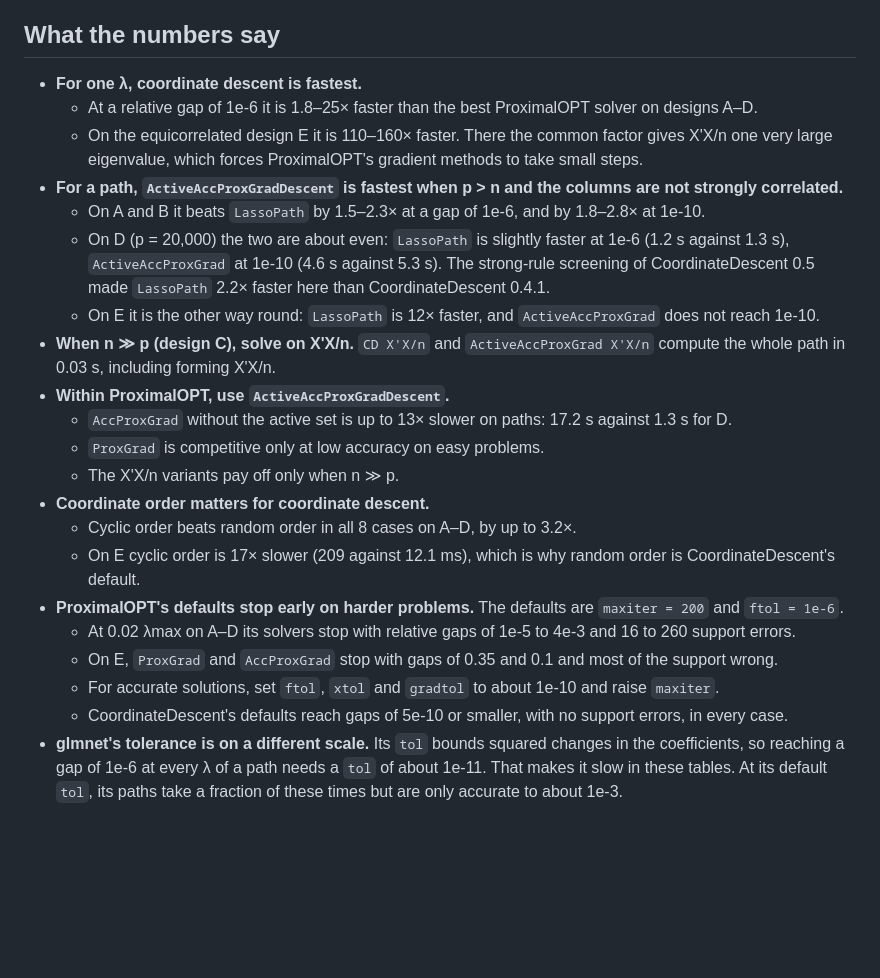
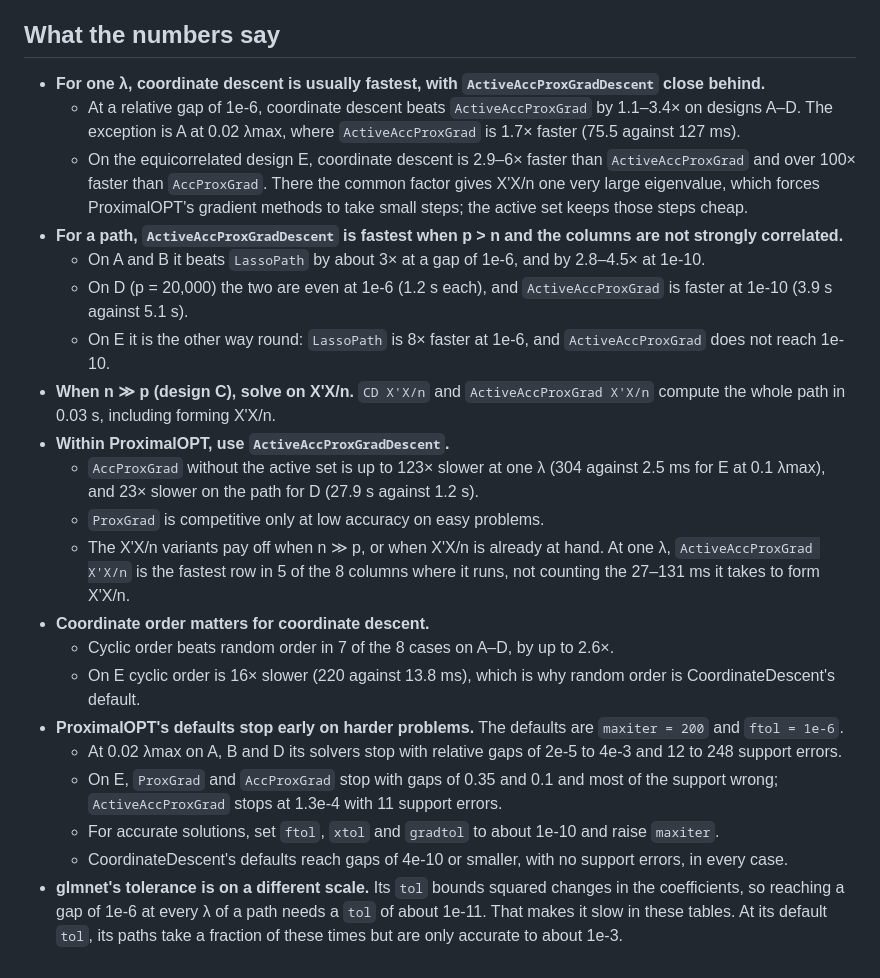
Before and after one commit to mlakolar/ProximalOPT.jl, a Markdown page: benchmark/README.md, the part around one of its changes. Rendered like a GitHub page; blank space fills up the shorter version.

```diff
--- a/benchmark/README.md
+++ b/benchmark/README.md
@@ -129,24 +130,24 @@ the other. The solution has 452 nonzeros for A and 302 for E.
 
 ## What the numbers say
 
-- **For one λ, coordinate descent is fastest.**
-  - At a relative gap of 1e-6 it is 1.8–25× faster than the best ProximalOPT solver on designs A–D.
-  - On the equicorrelated design E it is 110–160× faster. There the common factor gives X'X/n one very large eigenvalue, which forces ProximalOPT's gradient methods to take small steps.
+- **For one λ, coordinate descent is usually fastest, with `ActiveAccProxGradDescent` close behind.**
+  - At a relative gap of 1e-6, coordinate descent beats `ActiveAccProxGrad` by 1.1–3.4× on designs A–D. The exception is A at 0.02 λmax, where `ActiveAccProxGrad` is 1.7× faster (75.5 against 127 ms).
+  - On the equicorrelated design E, coordinate descent is 2.9–6× faster than `ActiveAccProxGrad` and over 100× faster than `AccProxGrad`. There the common factor gives X'X/n one very large eigenvalue, which forces ProximalOPT's gradient methods to take small steps; the active set keeps those steps cheap.
 - **For a path, `ActiveAccProxGradDescent` is fastest when p > n and the columns are not strongly correlated.**
-  - On A and B it beats `LassoPath` by 1.5–2.3× at a gap of 1e-6, and by 1.8–2.8× at 1e-10.
-  - On D (p = 20,000) the two are about even: `LassoPath` is slightly faster at 1e-6 (1.2 s against 1.3 s), `ActiveAccProxGrad` at 1e-10 (4.6 s against 5.3 s). The strong-rule screening of CoordinateDescent 0.5 made `LassoPath` 2.2× faster here than CoordinateDescent 0.4.1.
-  - On E it is the other way round: `LassoPath` is 12× faster, and `ActiveAccProxGrad` does not reach 1e-10.
+  - On A and B it beats `LassoPath` by about 3× at a gap of 1e-6, and by 2.8–4.5× at 1e-10.
+  - On D (p = 20,000) the two are even at 1e-6 (1.2 s each), and `ActiveAccProxGrad` is faster at 1e-10 (3.9 s against 5.1 s).
+  - On E it is the other way round: `LassoPath` is 8× faster at 1e-6, and `ActiveAccProxGrad` does not reach 1e-10.
 - **When n ≫ p (design C), solve on X'X/n.** `CD X'X/n` and `ActiveAccProxGrad X'X/n` compute the whole path in 0.03 s, including forming X'X/n.
 - **Within ProximalOPT, use `ActiveAccProxGradDescent`.**
-  - `AccProxGrad` without the active set is up to 13× slower on paths: 17.2 s against 1.3 s for D.
+  - `AccProxGrad` without the active set is up to 123× slower at one λ (304 against 2.5 ms for E at 0.1 λmax), and 23× slower on the path for D (27.9 s against 1.2 s).
   - `ProxGrad` is competitive only at low accuracy on easy problems.
-  - The X'X/n variants pay off only when n ≫ p.
+  - The X'X/n variants pay off when n ≫ p, or when X'X/n is already at hand. At one λ, `ActiveAccProxGrad X'X/n` is the fastest row in 5 of the 8 columns where it runs, not counting the 27–131 ms it takes to form X'X/n.
 - **Coordinate order matters for coordinate descent.**
-  - Cyclic order beats random order in all 8 cases on A–D, by up to 3.2×.
-  - On E cyclic order is 17× slower (209 against 12.1 ms), which is why random order is CoordinateDescent's default.
+  - Cyclic order beats random order in 7 of the 8 cases on A–D, by up to 2.6×.
+  - On E cyclic order is 16× slower (220 against 13.8 ms), which is why random order is CoordinateDescent's default.
 - **ProximalOPT's defaults stop early on harder problems.** The defaults are `maxiter = 200` and `ftol = 1e-6`.
-  - At 0.02 λmax on A–D its solvers stop with relative gaps of 1e-5 to 4e-3 and 16 to 260 support errors.
-  - On E, `ProxGrad` and `AccProxGrad` stop with gaps of 0.35 and 0.1 and most of the support wrong.
+  - At 0.02 λmax on A, B and D its solvers stop with relative gaps of 2e-5 to 4e-3 and 12 to 248 support errors.
+  - On E, `ProxGrad` and `AccProxGrad` stop with gaps of 0.35 and 0.1 and most of the support wrong; `ActiveAccProxGrad` stops at 1.3e-4 with 11 support errors.
   - For accurate solutions, set `ftol`, `xtol` and `gradtol` to about 1e-10 and raise `maxiter`.
-  - CoordinateDescent's defaults reach gaps of 5e-10 or smaller, with no support errors, in every case.
+  - CoordinateDescent's defaults reach gaps of 4e-10 or smaller, with no support errors, in every case.
 - **glmnet's tolerance is on a different scale.** Its `tol` bounds squared changes in the coefficients, so reaching a gap of 1e-6 at every λ of a path needs a `tol` of about 1e-11. That makes it slow in these tables. At its default `tol`, its paths take a fraction of these times but are only accurate to about 1e-3.
```
Also changed, not shown: other parts of benchmark/README.md (+30 -29 lines).
